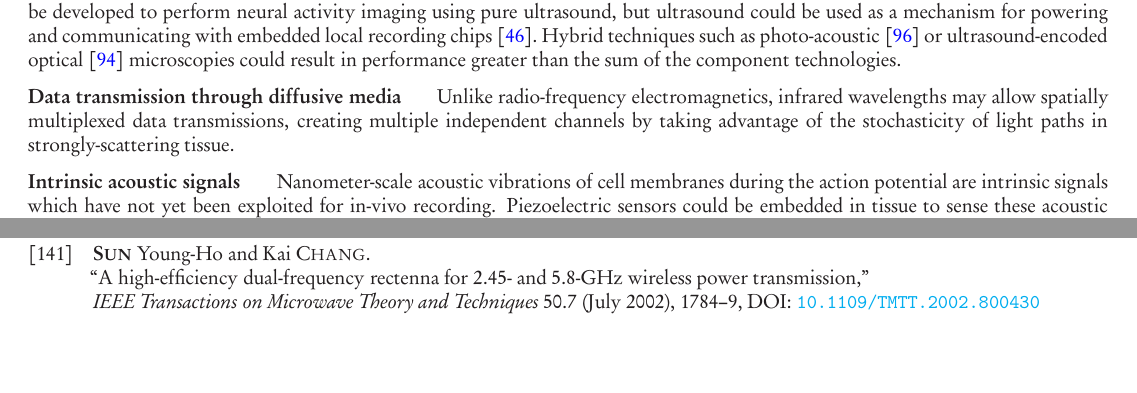
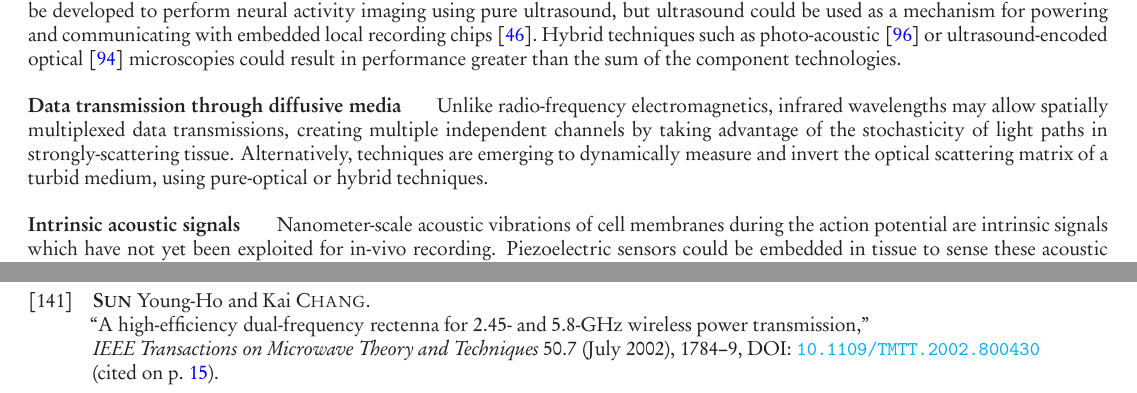
Before and after one commit to nemaload/PoBAM, a LaTeX paper (pobam.tex): two parts of pages 26 and 34 of 39 before the commit and two parts of pages 26 and 35 of 39 after it, joined at a grey line, cut so that both start at the same text, the shorter picture padded with empty space. The pictures show the PDF file pobam.pdf that the author committed with the source.

Commit message:
added a sentence to a sub-section in the discussion of future directions

```diff
--- a/pobam.tex
+++ b/pobam.tex
@@ -927,7 +927,7 @@ Alternatively, novel fluorescent or bio-luminescent activity indicators could in
 
 \paragraph{Ultrasound} Certain wavelengths of ultrasound exhibit potentially-favorable combinations of wavelength (spatial resolution), bandwidth (frequency) and attenuation compared to radio-frequency electromagnetics. Novel indicators \cite{ShapiroGasNanostructures} would likely need to be developed to perform neural activity imaging using pure ultrasound, but ultrasound could be used as a mechanism for powering and communicating with embedded local recording chips \cite{Seo2013}. Hybrid techniques such as photo-acoustic~\cite{filonov12} or ultrasound-encoded optical~\cite{wang12} microscopies could result in performance greater than the sum of the component technologies.
 
-\paragraph{Data transmission through diffusive media} Unlike radio-frequency electromagnetics, infrared wavelengths may allow spatially multiplexed data transmissions, creating multiple independent channels by taking advantage of the stochasticity of light paths in strongly-scattering tissue.
+\paragraph{Data transmission through diffusive media} Unlike radio-frequency electromagnetics, infrared wavelengths may allow spatially multiplexed data transmissions, creating multiple independent channels by taking advantage of the stochasticity of light paths in strongly-scattering tissue. Alternatively, techniques are emerging to dynamically measure and invert the optical scattering matrix of a turbid medium, using pure-optical or hybrid techniques.
 
 \paragraph{Intrinsic acoustic signals} Nanometer-scale acoustic vibrations of cell membranes during the action potential are intrinsic signals which have not yet been exploited for in-vivo recording. Piezoelectric sensors could be embedded in tissue to sense these acoustic vibrations and transduce them into an electrical readout. This could allow recording at a larger distance than the \SI{\ca 130}{\micro\meter} maximum recording radius for a voltage sensing node.
 
```
Also changed, not shown: pobam.pdf.
